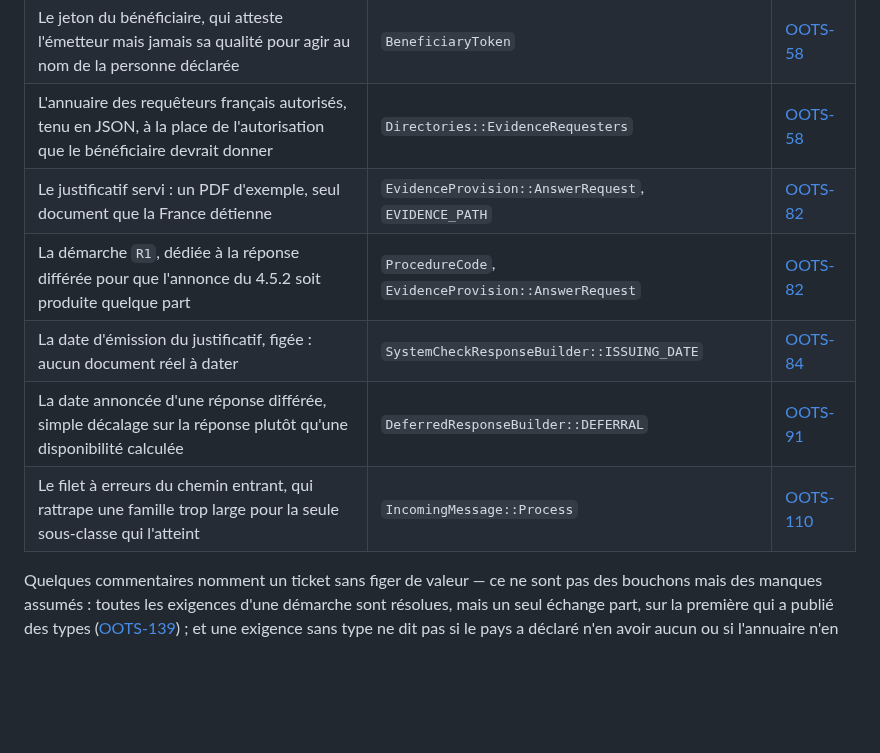
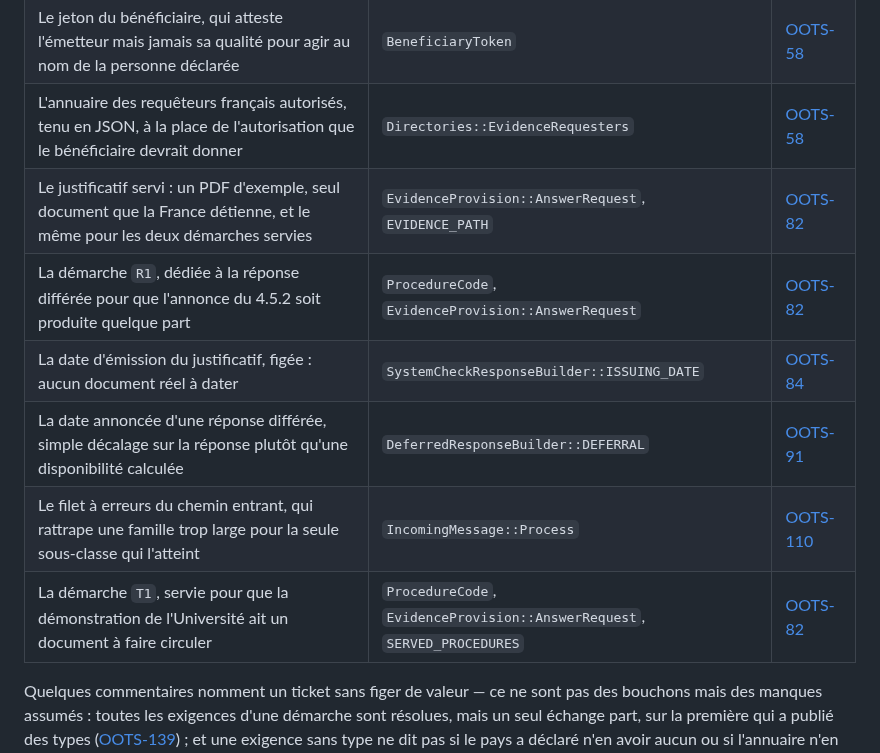
Before and after one commit to numerique-gouv/oots-france, a Markdown page: docs/reste_à_faire.md, the part around the change. GitHub-like rendering; blank space fills up the shorter version.

```diff
--- a/docs/reste_à_faire.md
+++ b/docs/reste_à_faire.md
@@ -50,11 +50,12 @@ Un **bouchon** est un endroit où le code écrit une valeur en dur, ou tient un
 | Le niveau de garantie, figé à `High` faute d'authentification eIDAS | `NaturalPerson::LEVEL_OF_ASSURANCE`, `LegalPerson::LEVEL_OF_ASSURANCE` | [OOTS-58](https://linear.app/pole-api/issue/OOTS-58) |
 | Le jeton du bénéficiaire, qui atteste l'émetteur mais jamais sa qualité pour agir au nom de la personne déclarée | `BeneficiaryToken` | [OOTS-58](https://linear.app/pole-api/issue/OOTS-58) |
 | L'annuaire des requêteurs français autorisés, tenu en JSON, à la place de l'autorisation que le bénéficiaire devrait donner | `Directories::EvidenceRequesters` | [OOTS-58](https://linear.app/pole-api/issue/OOTS-58) |
-| Le justificatif servi : un PDF d'exemple, seul document que la France détienne | `EvidenceProvision::AnswerRequest`, `EVIDENCE_PATH` | [OOTS-82](https://linear.app/pole-api/issue/OOTS-82) |
+| Le justificatif servi : un PDF d'exemple, seul document que la France détienne, et le même pour les deux démarches servies | `EvidenceProvision::AnswerRequest`, `EVIDENCE_PATH` | [OOTS-82](https://linear.app/pole-api/issue/OOTS-82) |
 | La démarche `R1`, dédiée à la réponse différée pour que l'annonce du 4.5.2 soit produite quelque part | `ProcedureCode`, `EvidenceProvision::AnswerRequest` | [OOTS-82](https://linear.app/pole-api/issue/OOTS-82) |
 | La date d'émission du justificatif, figée : aucun document réel à dater | `SystemCheckResponseBuilder::ISSUING_DATE` | [OOTS-84](https://linear.app/pole-api/issue/OOTS-84) |
 | La date annoncée d'une réponse différée, simple décalage sur la réponse plutôt qu'une disponibilité calculée | `DeferredResponseBuilder::DEFERRAL` | [OOTS-91](https://linear.app/pole-api/issue/OOTS-91) |
 | Le filet à erreurs du chemin entrant, qui rattrape une famille trop large pour la seule sous-classe qui l'atteint | `IncomingMessage::Process` | [OOTS-110](https://linear.app/pole-api/issue/OOTS-110) |
+| La démarche `T1`, servie pour que la démonstration de l'Université ait un document à faire circuler | `ProcedureCode`, `EvidenceProvision::AnswerRequest`, `SERVED_PROCEDURES` | [OOTS-82](https://linear.app/pole-api/issue/OOTS-82) |
 
 Quelques commentaires nomment un ticket sans figer de valeur — ce ne sont pas des bouchons mais des manques assumés : toutes les exigences d'une démarche sont résolues, mais un seul échange part, sur la première qui a publié des types ([OOTS-139](https://linear.app/pole-api/issue/OOTS-139)) ; et une exigence sans type ne dit pas si le pays a déclaré n'en avoir aucun ou si l'annuaire n'en savait rien ([OOTS-54](https://linear.app/pole-api/issue/OOTS-54)). `git grep -n 'OOTS-' -- app/` en fait la liste, et fait foi dès que cette phrase prend du retard.
 
```
Also changed, not shown: docs/oots_context.md (+2 -0 lines), docs/test_e2e.md (+7 -3 lines).
